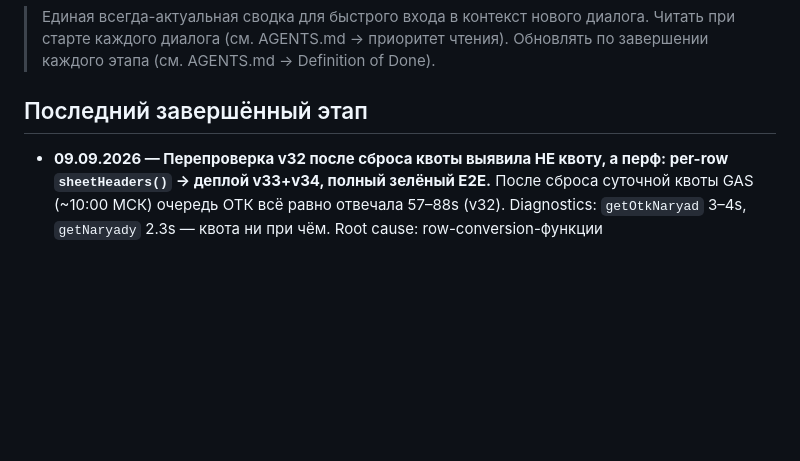
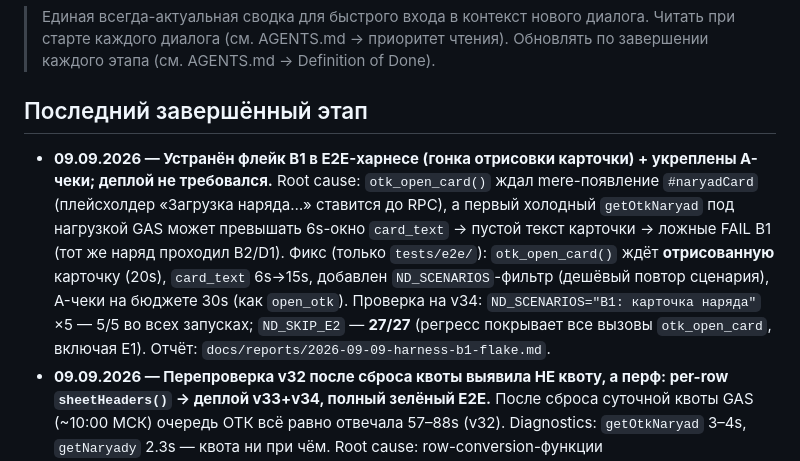
Before and after one commit to Production-Vibe/digitalApps, a Markdown page: docs/reports/STATUS.md, the part around the change. GitHub-like rendering; blank space fills up the shorter version.

Commit message:
docs: устранение флейка B1 в харнесе (gonka отрисовки карточки) - отчёт и статус

```diff
--- a/docs/reports/STATUS.md
+++ b/docs/reports/STATUS.md
@@ -6,6 +6,17 @@
 
 ## Последний завершённый этап
 
+- **09.09.2026 — Устранён флейк B1 в E2E-харнесе (гонка отрисовки карточки) +
+  укреплены A-чеки; деплой не требовался.** Root cause: `otk_open_card()` ждал
+  mere-появление `#naryadCard` (плейсхолдер «Загрузка наряда…» ставится до RPC), а
+  первый холодный `getOtkNaryad` под нагрузкой GAS может превышать 6s-окно
+  `card_text` → пустой текст карточки → ложные FAIL B1 (тот же наряд проходил B2/D1).
+  Фикс (только `tests/e2e/`): `otk_open_card()` ждёт **отрисованную** карточку
+  (20s), `card_text` 6s→15s, добавлен `ND_SCENARIOS`-фильтр (дешёвый повтор
+  сценария), A-чеки на бюджете 30s (как `open_otk`). Проверка на v34:
+  `ND_SCENARIOS="B1: карточка наряда"` ×5 — 5/5 во всех запусках; `ND_SKIP_E2`
+  — **27/27** (регресс покрывает все вызовы `otk_open_card`, включая E1).
+  Отчёт: `docs/reports/2026-09-09-harness-b1-flake.md`.
 - **09.09.2026 — Перепроверка v32 после сброса квоты выявила НЕ квоту, а перф:
   per-row `sheetHeaders()` → деплой v33+v34, полный зелёный E2E.** После сброса
   суточной квоты GAS (~10:00 МСК) очередь ОТК всё равно отвечала 57–88s (v32).
```
Also changed, not shown: docs/reports/2026-09-09-harness-b1-flake.md (added, +72 -0 lines).
